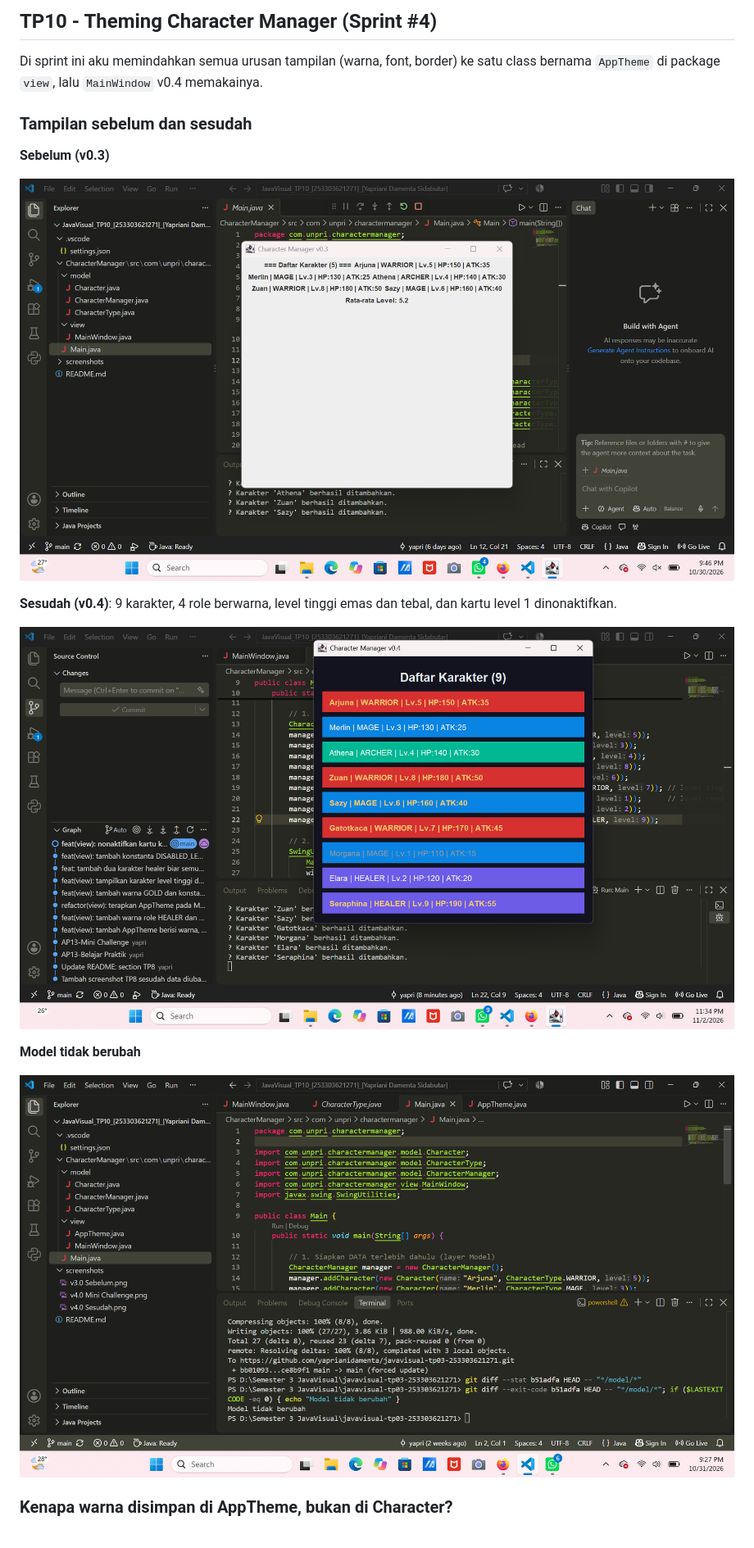
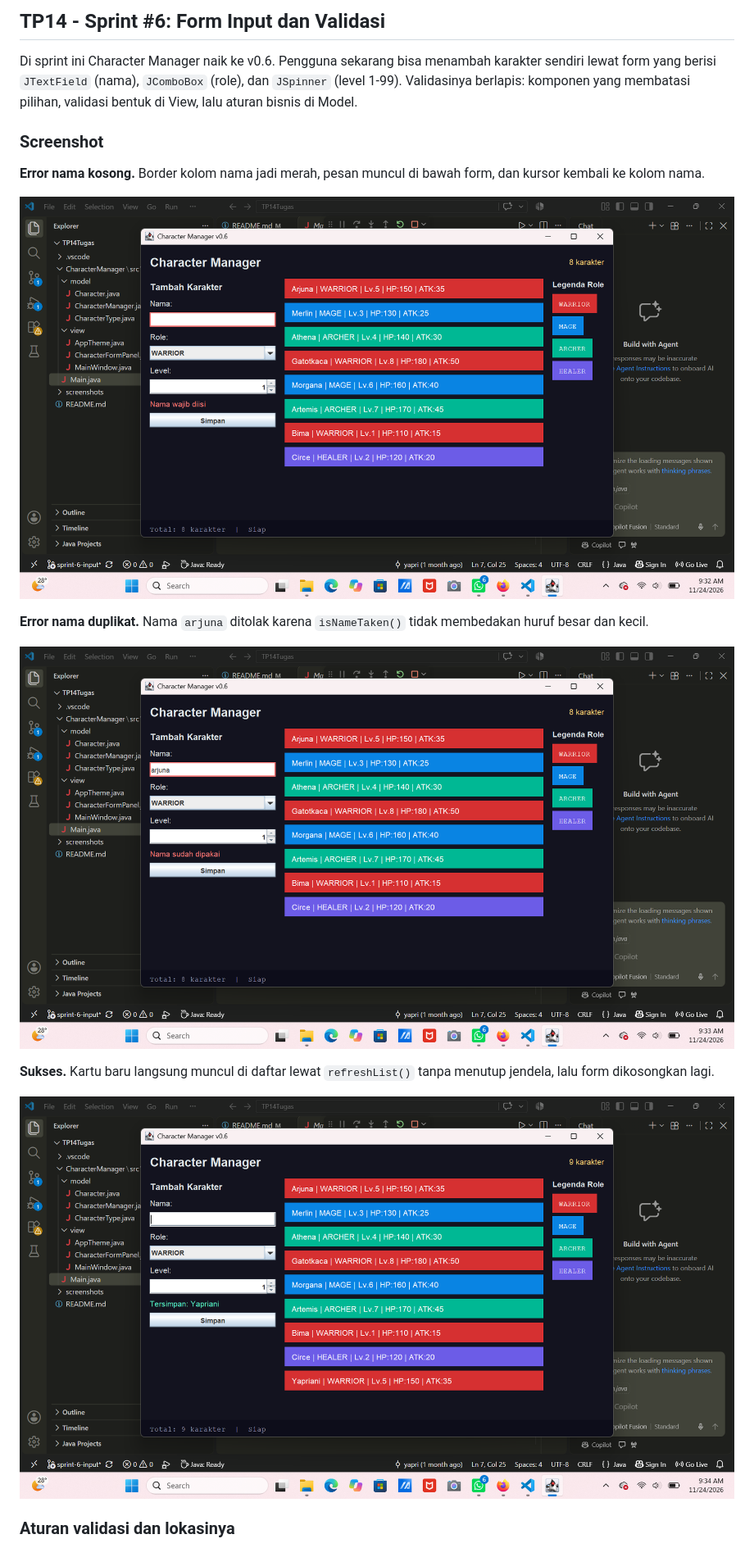
Before and after one commit to yaprianidamenta/javavisual-tp03-253303621271, a Markdown page: README.md, the part around one of its changes. Shown at 82% size. Rendered like a GitHub page; pictures changed too: screenshots/model-tidak-berubah.png (deleted), screenshots/tp14-error-duplikat.png (added), screenshots/tp14-error-kosong.png (added).

Commit message:
git commit -m "docs: tambah section TP14 berisi screenshots, hasil uji, dan penjelasan kompromi"

```diff
--- a/README.md
+++ b/README.md
@@ -1,22 +1,20 @@
-## TP10 - Theming Character Manager (Sprint #4)
+## TP14 - Sprint #6: Form Input dan Validasi
 
-Di sprint ini aku memindahkan semua urusan tampilan (warna, font, border) ke
-satu class bernama `AppTheme` di package `view`, lalu `MainWindow` v0.4 memakainya.
+Di sprint ini Character Manager naik ke v0.6. Pengguna sekarang bisa menambah karakter sendiri lewat form yang berisi `JTextField` (nama), `JComboBox` (role), dan `JSpinner` (level 1-99). Validasinya berlapis: komponen yang membatasi pilihan, validasi bentuk di View, lalu aturan bisnis di Model.
 
-### Tampilan sebelum dan sesudah
+### Screenshot
 
-**Sebelum (v0.3)**
+**Error nama kosong.** Border kolom nama jadi merah, pesan muncul di bawah form, dan kursor kembali ke kolom nama.
 
-![Tampilan sebelum](screenshots/v0.3-sebelum.png)
+![Error nama kosong](screenshots/tp14-error-kosong.png)
 
-**Sesudah (v0.4)**: 9 karakter, 4 role berwarna, level tinggi emas dan tebal,
-dan kartu level 1 dinonaktifkan.
+**Error nama duplikat.** Nama `arjuna` ditolak karena `isNameTaken()` tidak membedakan huruf besar dan kecil.
 
-![Tampilan sesudah](screenshots/v0.4-sesudah.png)
+![Error nama duplikat](screenshots/tp14-error-duplikat.png)
 
-**Model tidak berubah**
+**Sukses.** Kartu baru langsung muncul di daftar lewat `refreshList()` tanpa menutup jendela, lalu form dikosongkan lagi.
 
-![Bukti model tidak berubah](screenshots/model-tidak-berubah.png)
+![Sukses menambah karakter](screenshots/tp14-sukses.png)
 
-### Kenapa warna disimpan di AppTheme, bukan di Character?
+### Aturan validasi dan lokasinya
 
```
Also changed, not shown: other parts of README.md (+72 -31 lines).
